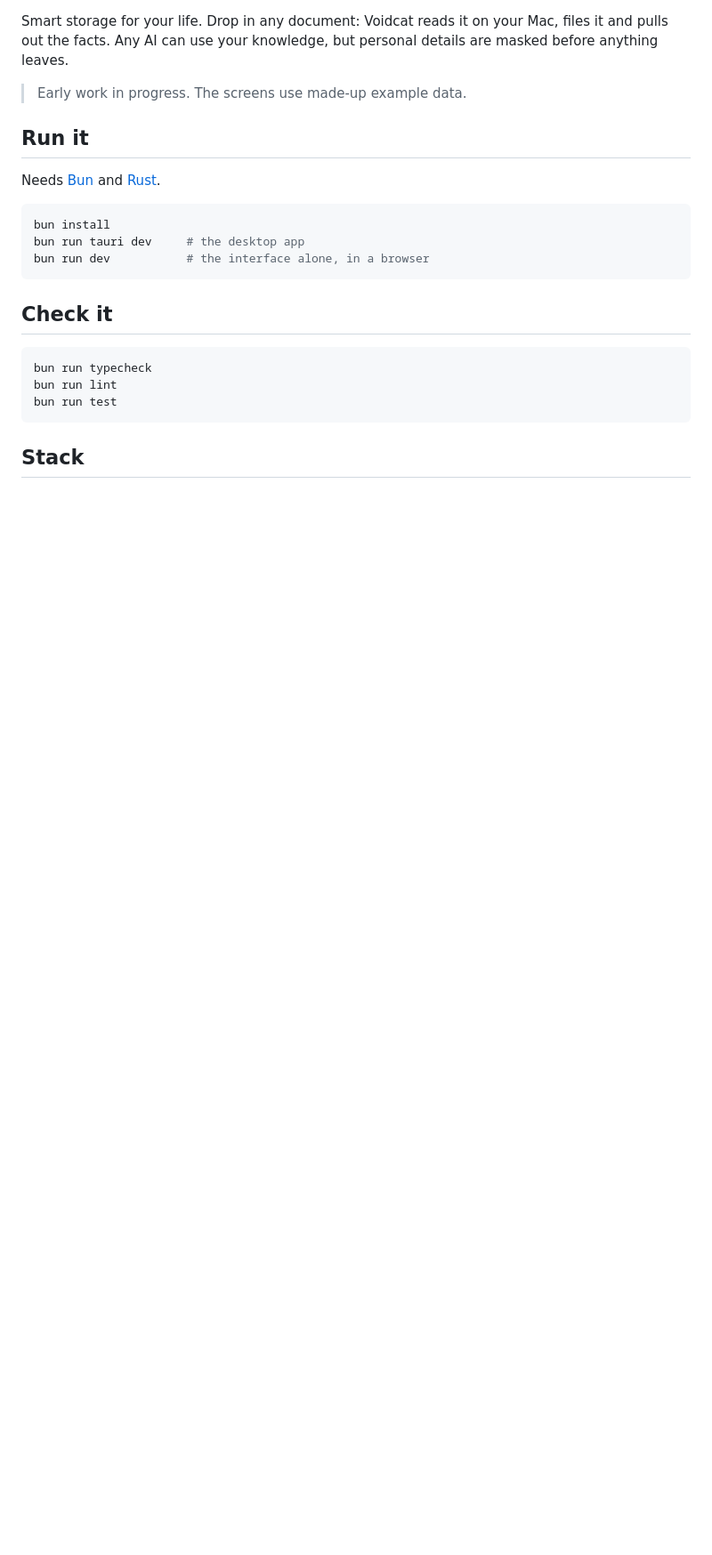
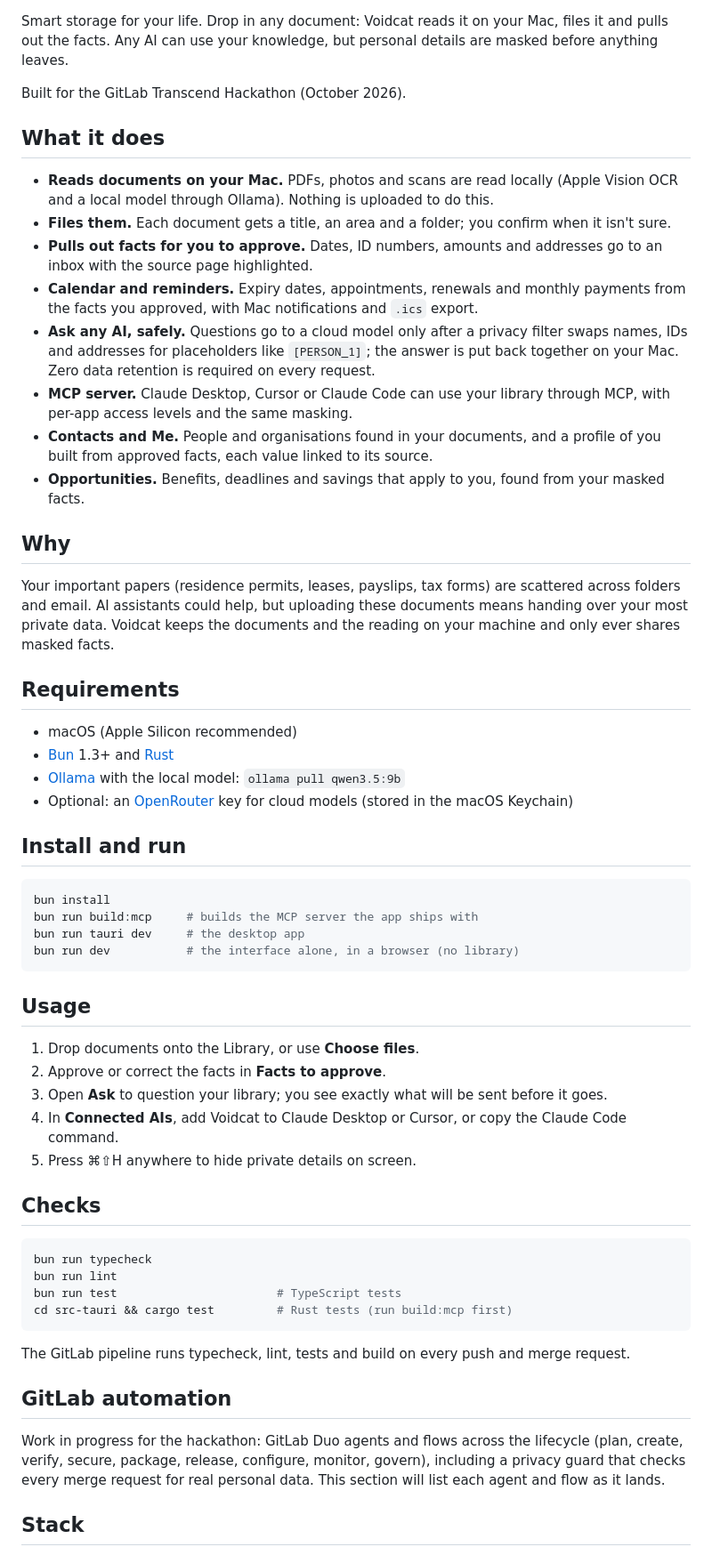
Before and after one commit to HusDev/voidcat, a Markdown page: README.md, the part around one of its changes. Shown at 89% size. Rendered like a GitHub page; blank space fills up the shorter version.

Commit message:
README: fill in the template sections (what it does, requirements, usage, roadmap, support, contributing, status) with a cover image and pipeline badge
Co-Authored-By: Claude Opus 5.5 (1M context) <noreply@anthropic.com>

````diff
--- a/README.md
+++ b/README.md
@@ -2,25 +7,61 @@
 
 Smart storage for your life. Drop in any document: Voidcat reads it on your Mac, files it and pulls out the facts. Any AI can use your knowledge, but personal details are masked before anything leaves.
 
-> Early work in progress. The screens use made-up example data.
+Built for the GitLab Transcend Hackathon (October 2026).
 
-## Run it
+## What it does
 
-Needs [Bun](https://bun.sh) and [Rust](https://rustup.rs).
+- **Reads documents on your Mac.** PDFs, photos and scans are read locally (Apple Vision OCR and a local model through Ollama). Nothing is uploaded to do this.
+- **Files them.** Each document gets a title, an area and a folder; you confirm when it isn't sure.
+- **Pulls out facts for you to approve.** Dates, ID numbers, amounts and addresses go to an inbox with the source page highlighted.
+- **Calendar and reminders.** Expiry dates, appointments, renewals and monthly payments from the facts you approved, with Mac notifications and `.ics` export.
+- **Ask any AI, safely.** Questions go to a cloud model only after a privacy filter swaps names, IDs and addresses for placeholders like `[PERSON_1]`; the answer is put back together on your Mac. Zero data retention is required on every request.
+- **MCP server.** Claude Desktop, Cursor or Claude Code can use your library through MCP, with per-app access levels and the same masking.
+- **Contacts and Me.** People and organisations found in your documents, and a profile of you built from approved facts, each value linked to its source.
+- **Opportunities.** Benefits, deadlines and savings that apply to you, found from your masked facts.
+
+## Why
+
+Your important papers (residence permits, leases, payslips, tax forms) are scattered across folders and email. AI assistants could help, but uploading these documents means handing over your most private data. Voidcat keeps the documents and the reading on your machine and only ever shares masked facts.
+
+## Requirements
+
+- macOS (Apple Silicon recommended)
+- [Bun](https://bun.sh) 1.3+ and [Rust](https://rustup.rs)
+- [Ollama](https://ollama.com) with the local model: `ollama pull qwen3.5:9b`
+- Optional: an [OpenRouter](https://openrouter.ai) key for cloud models (stored in the macOS Keychain)
+
+## Install and run
 
 ```bash
 bun install
+bun run build:mcp     # builds the MCP server the app ships with
 bun run tauri dev     # the desktop app
-bun run dev           # the interface alone, in a browser
+bun run dev           # the interface alone, in a browser (no library)
 ```
 
-## Check it
+## Usage
+
+1. Drop documents onto the Library, or use **Choose files**.
+2. Approve or correct the facts in **Facts to approve**.
+3. Open **Ask** to question your library; you see exactly what will be sent before it goes.
+4. In **Connected AIs**, add Voidcat to Claude Desktop or Cursor, or copy the Claude Code command.
+5. Press ⌘⇧H anywhere to hide private details on screen.
+
+## Checks
 
 ```bash
 bun run typecheck
 bun run lint
-bun run test
+bun run test                       # TypeScript tests
+cd src-tauri && cargo test         # Rust tests (run build:mcp first)
 ```
+
+The GitLab pipeline runs typecheck, lint, tests and build on every push and merge request.
+
+## GitLab automation
+
+Work in progress for the hackathon: GitLab Duo agents and flows across the lifecycle (plan, create, verify, secure, package, release, configure, monitor, govern), including a privacy guard that checks every merge request for real personal data. This section will list each agent and flow as it lands.
 
 ## Stack
 
````
Also changed, not shown: other parts of README.md (+29 -2 lines), docs/cover.png (added).
